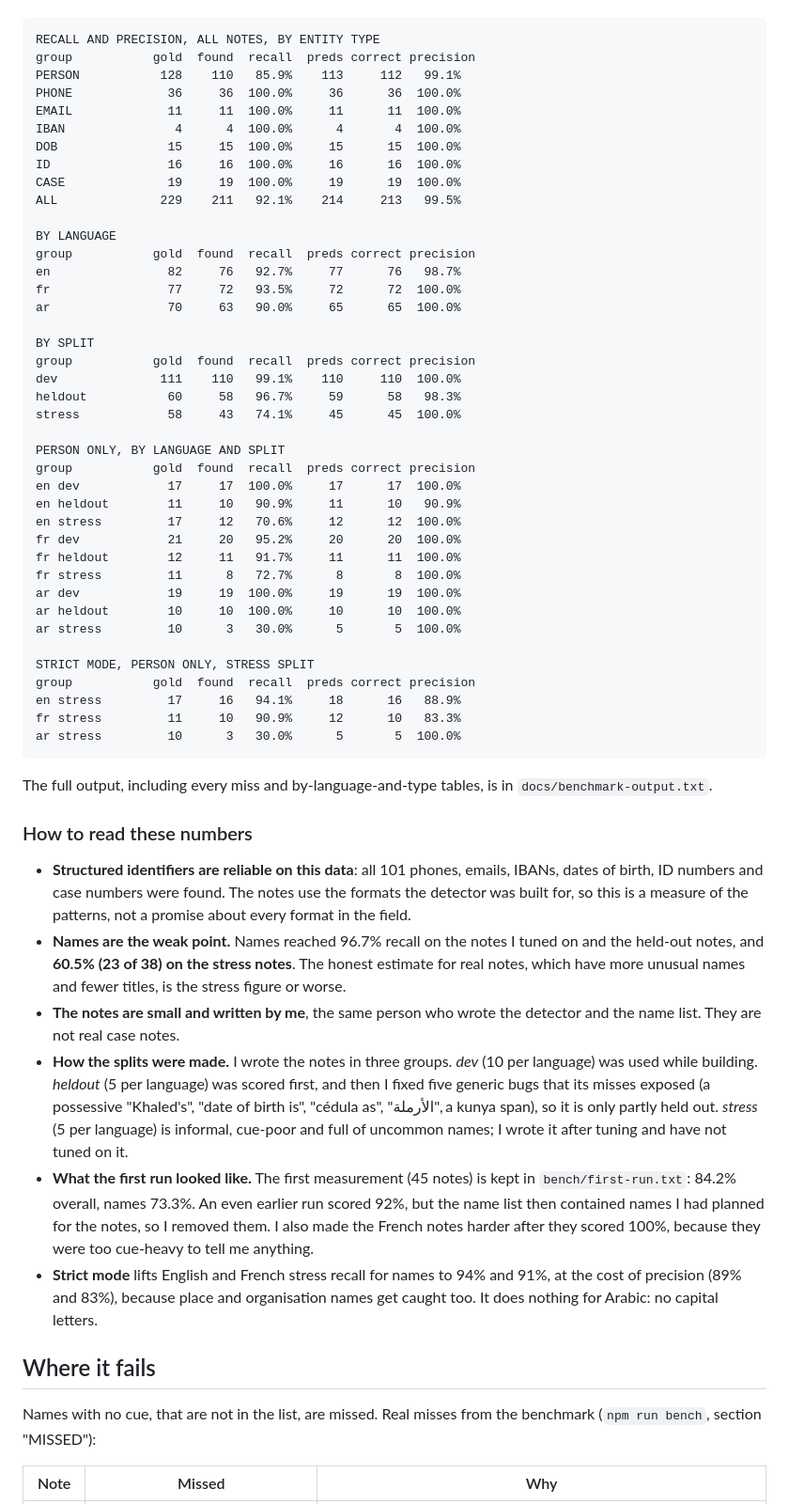
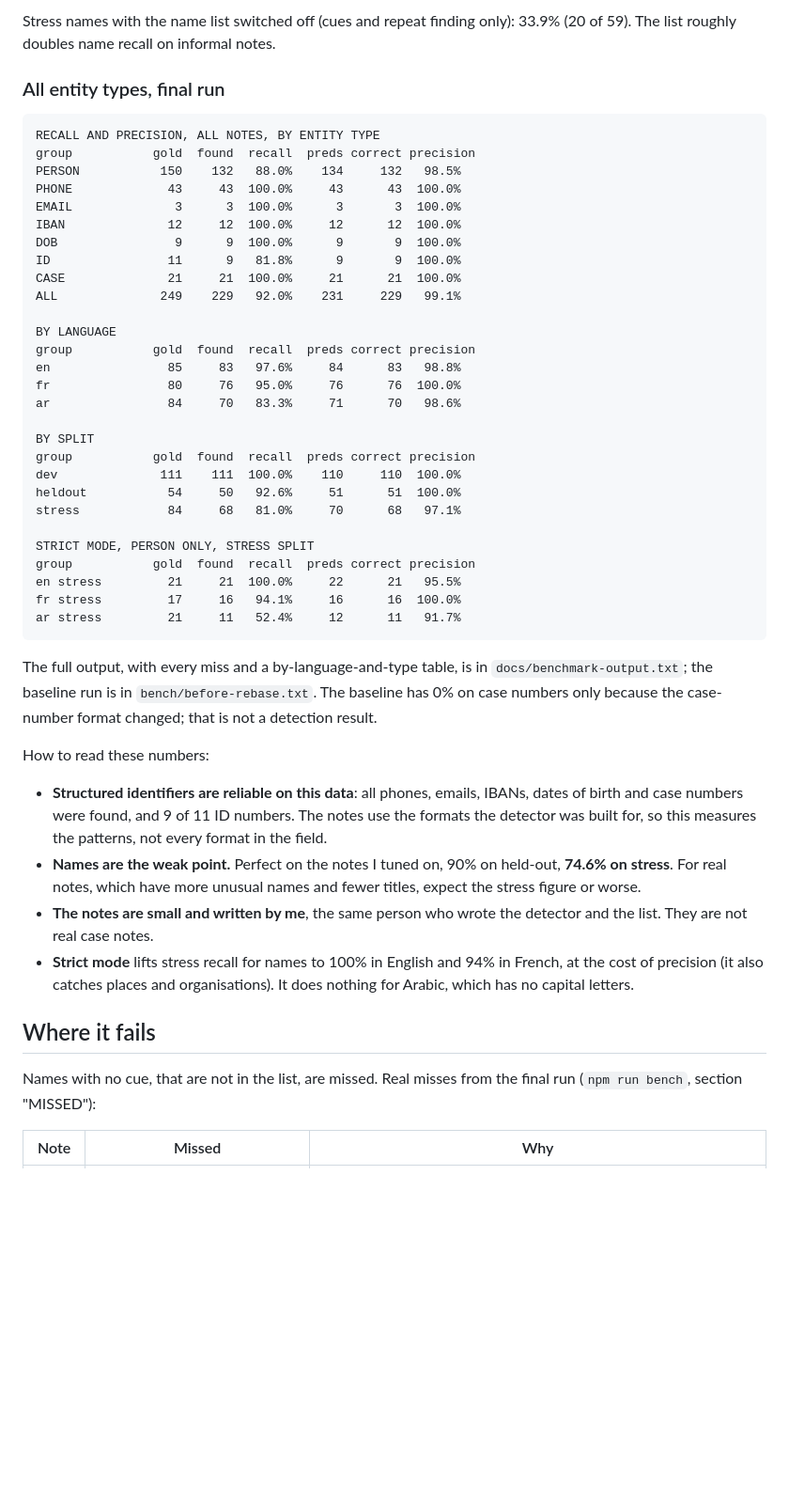
Before and after one commit to ToniHaddad/paste-guard, a Markdown page: README.md, the part around one of its changes. Shown at 94% size. Rendered like a GitHub page; blank space fills up the shorter version.

````diff
--- a/README.md
+++ b/README.md
@@ -66,60 +85,50 @@ The benchmark is 60 synthetic case notes about fictional Northbridge Relief case
+Stress names with the name list switched off (cues and repeat finding only): 33.9% (20 of 59). The list roughly doubles name recall on informal notes.
+
+### All entity types, final run
+
 ```
 RECALL AND PRECISION, ALL NOTES, BY ENTITY TYPE
 group           gold  found  recall  preds correct precision
-PERSON           128    110   85.9%    113     112   99.1%
-PHONE             36     36  100.0%     36      36  100.0%
-EMAIL             11     11  100.0%     11      11  100.0%
-IBAN               4      4  100.0%      4       4  100.0%
-DOB               15     15  100.0%     15      15  100.0%
-ID                16     16  100.0%     16      16  100.0%
-CASE              19     19  100.0%     19      19  100.0%
-ALL              229    211   92.1%    214     213   99.5%
+PERSON           150    132   88.0%    134     132   98.5%
+PHONE             43     43  100.0%     43      43  100.0%
+EMAIL              3      3  100.0%      3       3  100.0%
+IBAN              12     12  100.0%     12      12  100.0%
+DOB                9      9  100.0%      9       9  100.0%
+ID                11      9   81.8%      9       9  100.0%
+CASE              21     21  100.0%     21      21  100.0%
+ALL              249    229   92.0%    231     229   99.1%
 
 BY LANGUAGE
 group           gold  found  recall  preds correct precision
-en                82     76   92.7%     77      76   98.7%
-fr                77     72   93.5%     72      72  100.0%
-ar                70     63   90.0%     65      65  100.0%
+en                85     83   97.6%     84      83   98.8%
+fr                80     76   95.0%     76      76  100.0%
+ar                84     70   83.3%     71      70   98.6%
 
 BY SPLIT
 group           gold  found  recall  preds correct precision
-dev              111    110   99.1%    110     110  100.0%
-heldout           60     58   96.7%     59      58   98.3%
-stress            58     43   74.1%     45      45  100.0%
-
-PERSON ONLY, BY LANGUAGE AND SPLIT
-group           gold  found  recall  preds correct precision
-en dev            17     17  100.0%     17      17  100.0%
-en heldout        11     10   90.9%     11      10   90.9%
-en stress         17     12   70.6%     12      12  100.0%
-fr dev            21     20   95.2%     20      20  100.0%
-fr heldout        12     11   91.7%     11      11  100.0%
-fr stress         11      8   72.7%      8       8  100.0%
-ar dev            19     19  100.0%     19      19  100.0%
-ar heldout        10     10  100.0%     10      10  100.0%
-ar stress         10      3   30.0%      5       5  100.0%
+dev              111    111  100.0%    110     110  100.0%
+heldout           54     50   92.6%     51      51  100.0%
+stress            84     68   81.0%     70      68   97.1%
 
 STRICT MODE, PERSON ONLY, STRESS SPLIT
 group           gold  found  recall  preds correct precision
-en stress         17     16   94.1%     18      16   88.9%
-fr stress         11     10   90.9%     12      10   83.3%
-ar stress         10      3   30.0%      5       5  100.0%
+en stress         21     21  100.0%     22      21   95.5%
+fr stress         17     16   94.1%     16      16  100.0%
+ar stress         21     11   52.4%     12      11   91.7%
 ```
 
-The full output, including every miss and by-language-and-type tables, is in `docs/benchmark-output.txt`.
+The full output, with every miss and a by-language-and-type table, is in `docs/benchmark-output.txt`; the baseline run is in `bench/before-rebase.txt`. The baseline has 0% on case numbers only because the case-number format changed; that is not a detection result.
 
-### How to read these numbers
+How to read these numbers:
 
-- **Structured identifiers are reliable on this data**: all 101 phones, emails, IBANs, dates of birth, ID numbers and case numbers were found. The notes use the formats the detector was built for, so this is a measure of the patterns, not a promise about every format in the field.
-- **Names are the weak point.** Names reached 96.7% recall on the notes I tuned on and the held-out notes, and **60.5% (23 of 38) on the stress notes**. The honest estimate for real notes, which have more unusual names and fewer titles, is the stress figure or worse.
-- **The notes are small and written by me**, the same person who wrote the detector and the name list. They are not real case notes.
-- **How the splits were made.** I wrote the notes in three groups. *dev* (10 per language) was used while building. *heldout* (5 per language) was scored first, and then I fixed five generic bugs that its misses exposed (a possessive "Khaled's", "date of birth is", "cédula as", "الأرملة", a kunya span), so it is only partly held out. *stress* (5 per language) is informal, cue-poor and full of uncommon names; I wrote it after tuning and have not tuned on it.
-- **What the first run looked like.** The first measurement (45 notes) is kept in `bench/first-run.txt`: 84.2% overall, names 73.3%. An even earlier run scored 92%, but the name list then contained names I had planned for the notes, so I removed them. I also made the French notes harder after they scored 100%, because they were too cue-heavy to tell me anything.
-- **Strict mode** lifts English and French stress recall for names to 94% and 91%, at the cost of precision (89% and 83%), because place and organisation names get caught too. It does nothing for Arabic: no capital letters.
+- **Structured identifiers are reliable on this data**: all phones, emails, IBANs, dates of birth and case numbers were found, and 9 of 11 ID numbers. The notes use the formats the detector was built for, so this measures the patterns, not every format in the field.
+- **Names are the weak point.** Perfect on the notes I tuned on, 90% on held-out, **74.6% on stress**. For real notes, which have more unusual names and fewer titles, expect the stress figure or worse.
+- **The notes are small and written by me**, the same person who wrote the detector and the list. They are not real case notes.
+- **Strict mode** lifts stress recall for names to 100% in English and 94% in French, at the cost of precision (it also catches places and organisations). It does nothing for Arabic, which has no capital letters.
 
 ## Where it fails
 
-Names with no cue, that are not in the list, are missed. Real misses from the benchmark (`npm run bench`, section "MISSED"):
+Names with no cue, that are not in the list, are missed. Real misses from the final run (`npm run bench`, section "MISSED"):
 
 | Note | Missed | Why |
 |---|---|---|
````
Also changed, not shown: other parts of README.md (+52 -30 lines), CLAUDE.md (+11 -8 lines), docs/screenshot-arabic.png, docs/screenshot-dark.png, docs/screenshot-english.png, 6 other files.
